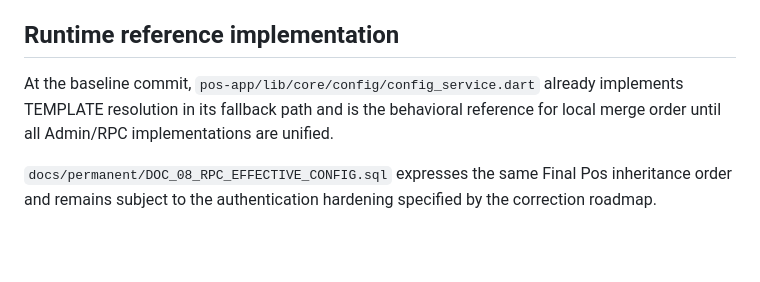
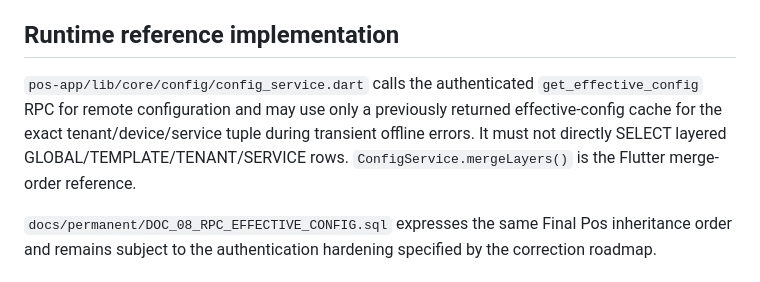
Before and after one commit to Andisatriawan/Berkahtigaputeri, a Markdown page: docs/permanent/DOC_00_CANONICAL_ARCHITECTURE_DECISION.md, the part around the change. Rendered like a GitHub page; blank space fills up the shorter version.

Commit message:
docs(security): align phase 5 auth and config access contract

```diff
--- a/docs/permanent/DOC_00_CANONICAL_ARCHITECTURE_DECISION.md
+++ b/docs/permanent/DOC_00_CANONICAL_ARCHITECTURE_DECISION.md
@@ -102,7 +102,7 @@ POS and Akuntansi service rows must never be merged together when resolving one
 
 ## Runtime reference implementation
 
-At the baseline commit, `pos-app/lib/core/config/config_service.dart` already implements TEMPLATE resolution in its fallback path and is the behavioral reference for local merge order until all Admin/RPC implementations are unified.
+`pos-app/lib/core/config/config_service.dart` calls the authenticated `get_effective_config` RPC for remote configuration and may use only a previously returned effective-config cache for the exact tenant/device/service tuple during transient offline errors. It must not directly SELECT layered GLOBAL/TEMPLATE/TENANT/SERVICE rows. `ConfigService.mergeLayers()` is the Flutter merge-order reference.
 
 `docs/permanent/DOC_08_RPC_EFFECTIVE_CONFIG.sql` expresses the same Final Pos inheritance order and remains subject to the authentication hardening specified by the correction roadmap.
 
```
